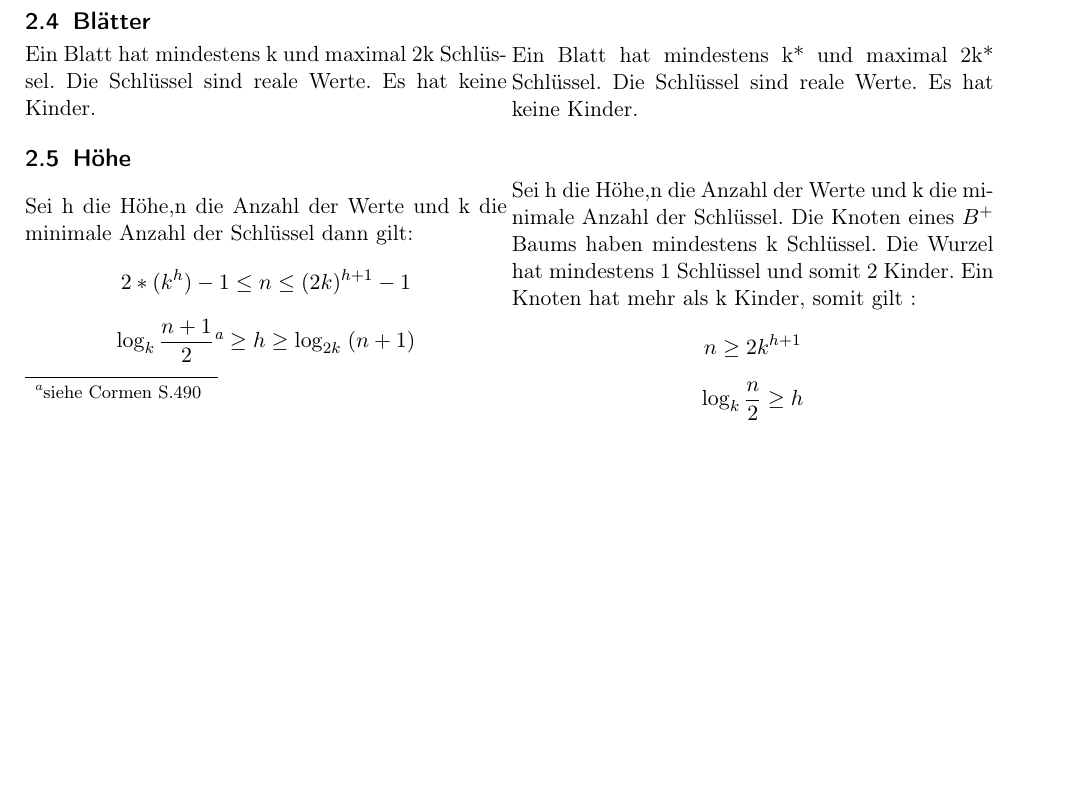
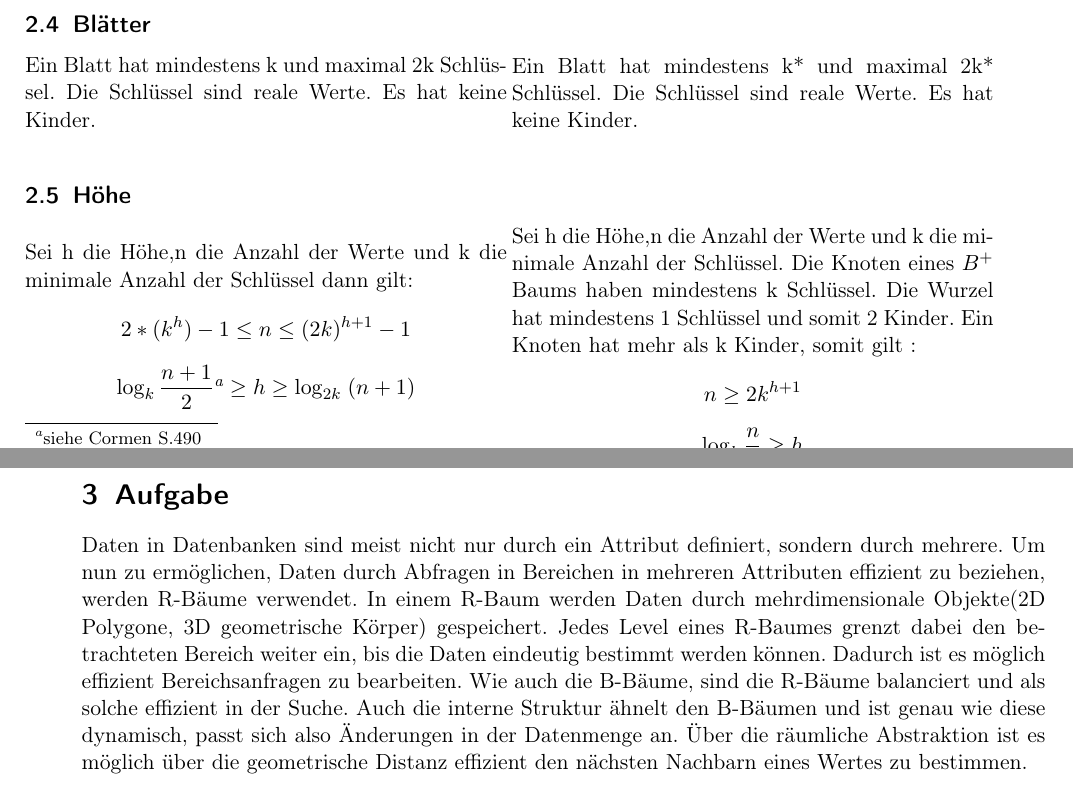
Before and after one commit to Gusser93/DB, a LaTeX document (Blatt11/DB11.tex): part of page 6 of 6 before the commit and two parts of pages 6 and 7 of 7 after it, the two joined at a grey line, cut so that both start at the same text, the shorter picture padded with empty space. The pictures show the PDF file Blatt11/DB11.pdf that the author committed with the source.

Commit message:
Blatt11 fertig

```diff
--- a/Blatt11/DB11.tex
+++ b/Blatt11/DB11.tex
@@ -98,4 +98,14 @@ Mit k = 2 und k* = 3
 	\[ n \geq 2 k^{h + 1}   \]
 	\[ \log_k \frac{n}{2} \geq h  \]
 \end{minipage}
+\pagebreak
+\section{Aufgabe}
+Daten in Datenbanken sind meist nicht nur durch ein Attribut definiert, sondern durch mehrere.
+Um nun zu ermöglichen, Daten durch Abfragen in Bereichen in mehreren Attributen effizient zu beziehen, werden R-Bäume verwendet.
+In einem R-Baum werden Daten durch mehrdimensionale Objekte(2D Polygone, 3D geometrische Körper) gespeichert.
+Jedes Level eines R-Baumes grenzt dabei den betrachteten Bereich weiter ein, bis die Daten eindeutig bestimmt werden können.
+Dadurch ist es möglich effizient Bereichsanfragen zu bearbeiten.
+Wie auch die B-Bäume, sind die R-Bäume balanciert und als solche effizient in der Suche.
+Auch die interne Struktur ähnelt den B-Bäumen und ist genau wie diese dynamisch, passt sich also Änderungen in der Datenmenge an.
+Über die räumliche Abstraktion ist es möglich über die geometrische Distanz effizient den nächsten Nachbarn eines Wertes zu bestimmen.
 \end{document}
```
Also changed, not shown: Blatt11/DB11.pdf, 24 other files.
